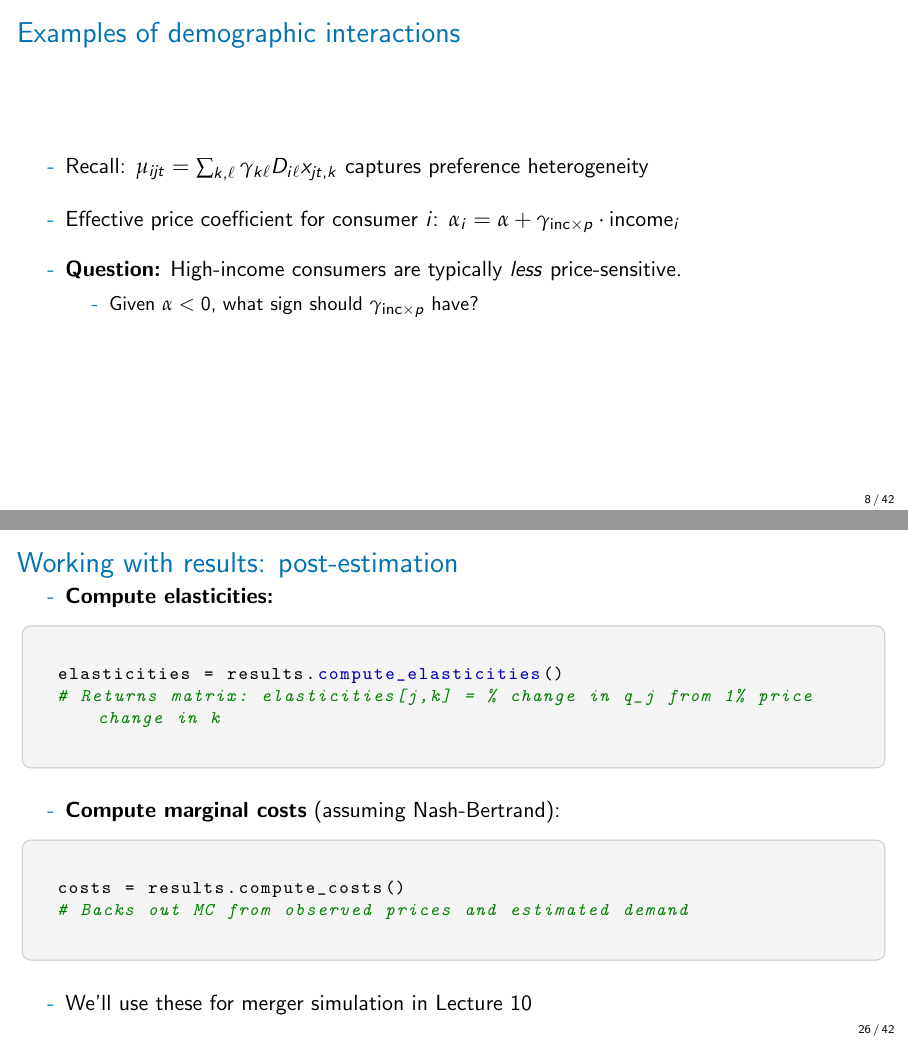
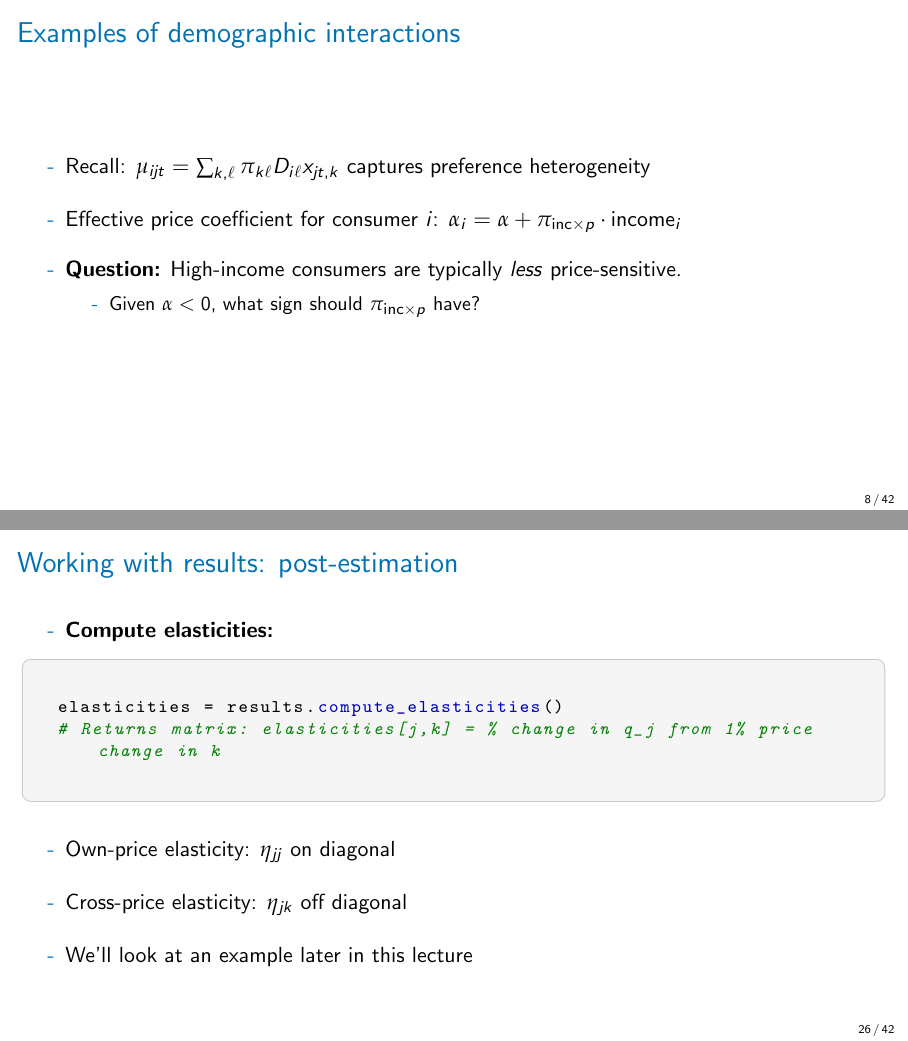
Before and after one commit to nvreug/masters_io, LaTeX slides (slides/lecture_03/lecture_03.tex): pages 8 and 26 of 42, joined at a grey line. Compiled offline with pdfLaTeX.

Commit message:
Replace gamma with pi for demographic interactions in L03
- Change all \gamma to \pi for consistency with pyblp notation
- Remove marginal costs computation from post-estimation slide
- Remove merger simulation reference
- Simplify post-estimation slide to focus on elasticities only

Co-Authored-By: Claude Opus 4.5 <noreply@anthropic.com>

```diff
--- a/slides/lecture_03/lecture_03.tex
+++ b/slides/lecture_03/lecture_03.tex
@@ -254,13 +254,13 @@ Nicholas Vreugdenhil \\
 
 \begin{frame}{Examples of demographic interactions}
 	\begin{wideitemize}
-		\item Recall: $\mu_{ijt} = \sum_{k,\ell} \gamma_{k\ell} D_{i\ell} x_{jt,k}$ captures preference heterogeneity
-		\item Effective price coefficient for consumer $i$: $\alpha_i = \alpha + \gamma_{\text{inc} \times p} \cdot \text{income}_i$
+		\item Recall: $\mu_{ijt} = \sum_{k,\ell} \pi_{k\ell} D_{i\ell} x_{jt,k}$ captures preference heterogeneity
+		\item Effective price coefficient for consumer $i$: $\alpha_i = \alpha + \pi_{\text{inc} \times p} \cdot \text{income}_i$
 		\item \textbf{Question:} High-income consumers are typically \textit{less} price-sensitive.
 		\begin{wideitemize}
 			\vspace{3pt}
 			%\item We need $\alpha_i$ to be less negative for high-income consumers
-			\item Given $\alpha < 0$, what sign should $\gamma_{\text{inc} \times p}$ have?
+			\item Given $\alpha < 0$, what sign should $\pi_{\text{inc} \times p}$ have?
 		\end{wideitemize}
 	\end{wideitemize}
 	\vspace{10pt}
@@ -574,15 +574,9 @@ elasticities = results.compute_elasticities()
 \end{pycode}
 	\vspace{8pt}
 	\begin{wideitemize}
-		\item \textbf{Compute marginal costs} (assuming Nash-Bertrand):
-	\end{wideitemize}
-\begin{pycode}
-costs = results.compute_costs()
-# Backs out MC from observed prices and estimated demand
-\end{pycode}
-	\vspace{8pt}
-	\begin{wideitemize}
-		\item We'll use these for merger simulation in Lecture 10
+		\item Own-price elasticity: $\eta_{jj}$ on diagonal
+		\item Cross-price elasticity: $\eta_{jk}$ off diagonal
+		\item We'll look at an example later in this lecture
 	\end{wideitemize}
 \end{frame}
 
```
Also changed, not shown: slides/lecture_03/lecture_03.pdf, slides/lecture_03/lecture_03.tex (12 more changed lines).
